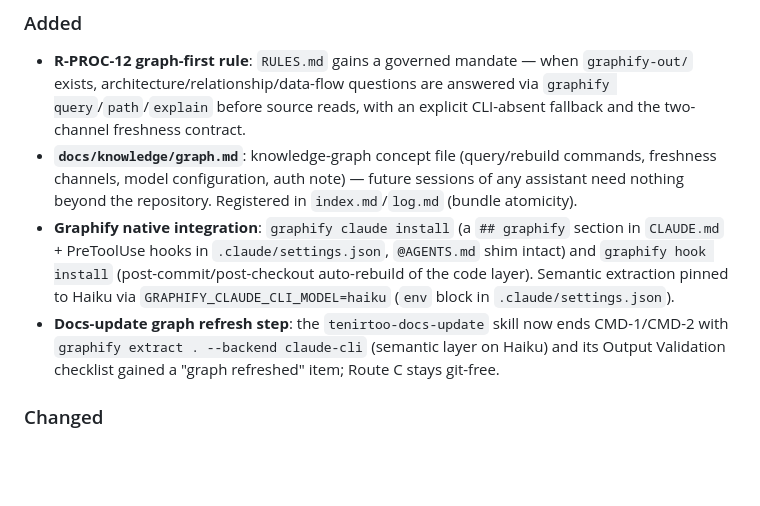
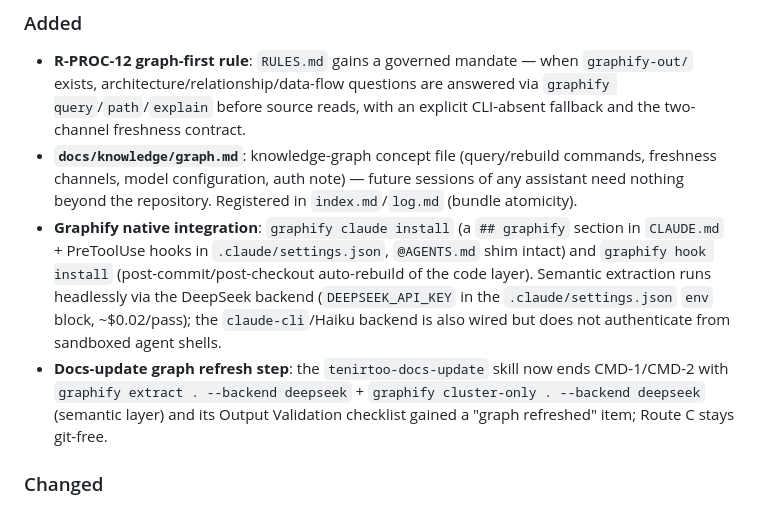
Before and after one commit to tenirtooteam/TenirToo-Club-Bot, a Markdown page: CHANGELOG.md, the part around the change. Rendered like a GitHub page; blank space fills up the shorter version.

```diff
--- a/CHANGELOG.md
+++ b/CHANGELOG.md
@@ -7,8 +7,8 @@ All notable changes to the Tenir-Too Club Bot project are documented in this fil
 ### Added
 - **R-PROC-12 graph-first rule**: `RULES.md` gains a governed mandate — when `graphify-out/` exists, architecture/relationship/data-flow questions are answered via `graphify query`/`path`/`explain` before source reads, with an explicit CLI-absent fallback and the two-channel freshness contract.
 - **`docs/knowledge/graph.md`**: knowledge-graph concept file (query/rebuild commands, freshness channels, model configuration, auth note) — future sessions of any assistant need nothing beyond the repository. Registered in `index.md`/`log.md` (bundle atomicity).
-- **Graphify native integration**: `graphify claude install` (a `## graphify` section in `CLAUDE.md` + PreToolUse hooks in `.claude/settings.json`, `@AGENTS.md` shim intact) and `graphify hook install` (post-commit/post-checkout auto-rebuild of the code layer). Semantic extraction pinned to Haiku via `GRAPHIFY_CLAUDE_CLI_MODEL=haiku` (`env` block in `.claude/settings.json`).
-- **Docs-update graph refresh step**: the `tenirtoo-docs-update` skill now ends CMD-1/CMD-2 with `graphify extract . --backend claude-cli` (semantic layer on Haiku) and its Output Validation checklist gained a "graph refreshed" item; Route C stays git-free.
+- **Graphify native integration**: `graphify claude install` (a `## graphify` section in `CLAUDE.md` + PreToolUse hooks in `.claude/settings.json`, `@AGENTS.md` shim intact) and `graphify hook install` (post-commit/post-checkout auto-rebuild of the code layer). Semantic extraction runs headlessly via the DeepSeek backend (`DEEPSEEK_API_KEY` in the `.claude/settings.json` `env` block, ~$0.02/pass); the `claude-cli`/Haiku backend is also wired but does not authenticate from sandboxed agent shells.
+- **Docs-update graph refresh step**: the `tenirtoo-docs-update` skill now ends CMD-1/CMD-2 with `graphify extract . --backend deepseek` + `graphify cluster-only . --backend deepseek` (semantic layer) and its Output Validation checklist gained a "graph refreshed" item; Route C stays git-free.
 
 ### Changed
 - **Spec-kit is the sole Route A**: the legacy RNA path is fully retired — `RNA-1` removed from `AGENTS.md` § COMMAND REGISTRY (recorded as retired in § INDEXING and `rule-map.md`), `R-PROC-1`/`R-PROC-2`/`R-PROC-4` name `plan.md`/`tasks.md` as the only canonical artifacts, and historical specs 001–003 keep their legacy artifacts as read-only records.
```
Also changed, not shown: docs/knowledge/graph.md (+16 -16 lines).
